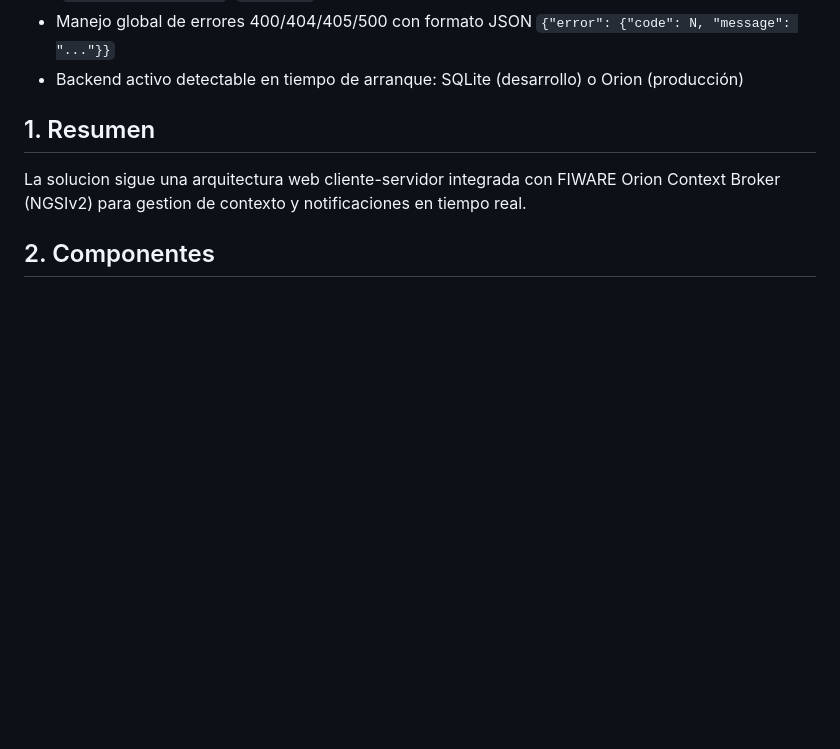
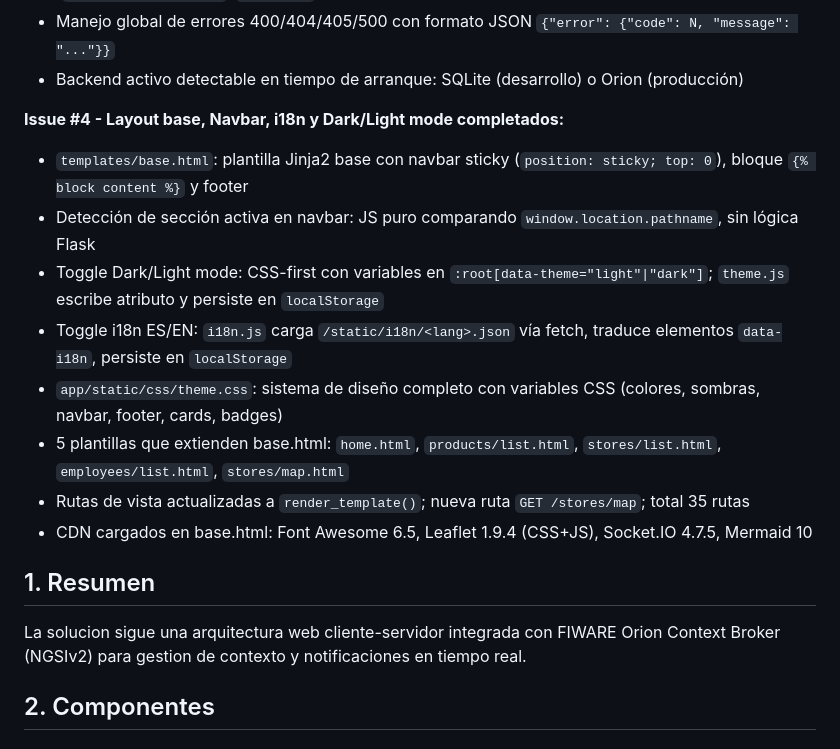
Before and after one commit to angelvilarino/GDEI-P2, a Markdown page: architecture.md, the part around the change. GitHub-like rendering; blank space fills up the shorter version.

```diff
--- a/architecture.md
+++ b/architecture.md
@@ -24,6 +24,16 @@
 - Endpoint `POST /notify` que clasifica notificaciones Orion y emite eventos Socket.IO (`product_price_change`, `low_stock`)
 - Manejo global de errores 400/404/405/500 con formato JSON `{"error": {"code": N, "message": "..."}}`
 - Backend activo detectable en tiempo de arranque: SQLite (desarrollo) o Orion (producción)
+
+**Issue #4 - Layout base, Navbar, i18n y Dark/Light mode completados:**
+- `templates/base.html`: plantilla Jinja2 base con navbar sticky (`position: sticky; top: 0`), bloque `{% block content %}` y footer
+- Detección de sección activa en navbar: JS puro comparando `window.location.pathname`, sin lógica Flask
+- Toggle Dark/Light mode: CSS-first con variables en `:root[data-theme="light"|"dark"]`; `theme.js` escribe atributo y persiste en `localStorage`
+- Toggle i18n ES/EN: `i18n.js` carga `/static/i18n/<lang>.json` vía fetch, traduce elementos `data-i18n`, persiste en `localStorage`
+- `app/static/css/theme.css`: sistema de diseño completo con variables CSS (colores, sombras, navbar, footer, cards, badges)
+- 5 plantillas que extienden base.html: `home.html`, `products/list.html`, `stores/list.html`, `employees/list.html`, `stores/map.html`
+- Rutas de vista actualizadas a `render_template()`; nueva ruta `GET /stores/map`; total 35 rutas
+- CDN cargados en base.html: Font Awesome 6.5, Leaflet 1.9.4 (CSS+JS), Socket.IO 4.7.5, Mermaid 10
 
 ## 1. Resumen
 
```
Also changed, not shown: PRD.md (+12 -1 lines), data_model.md (+1 -0 lines).
